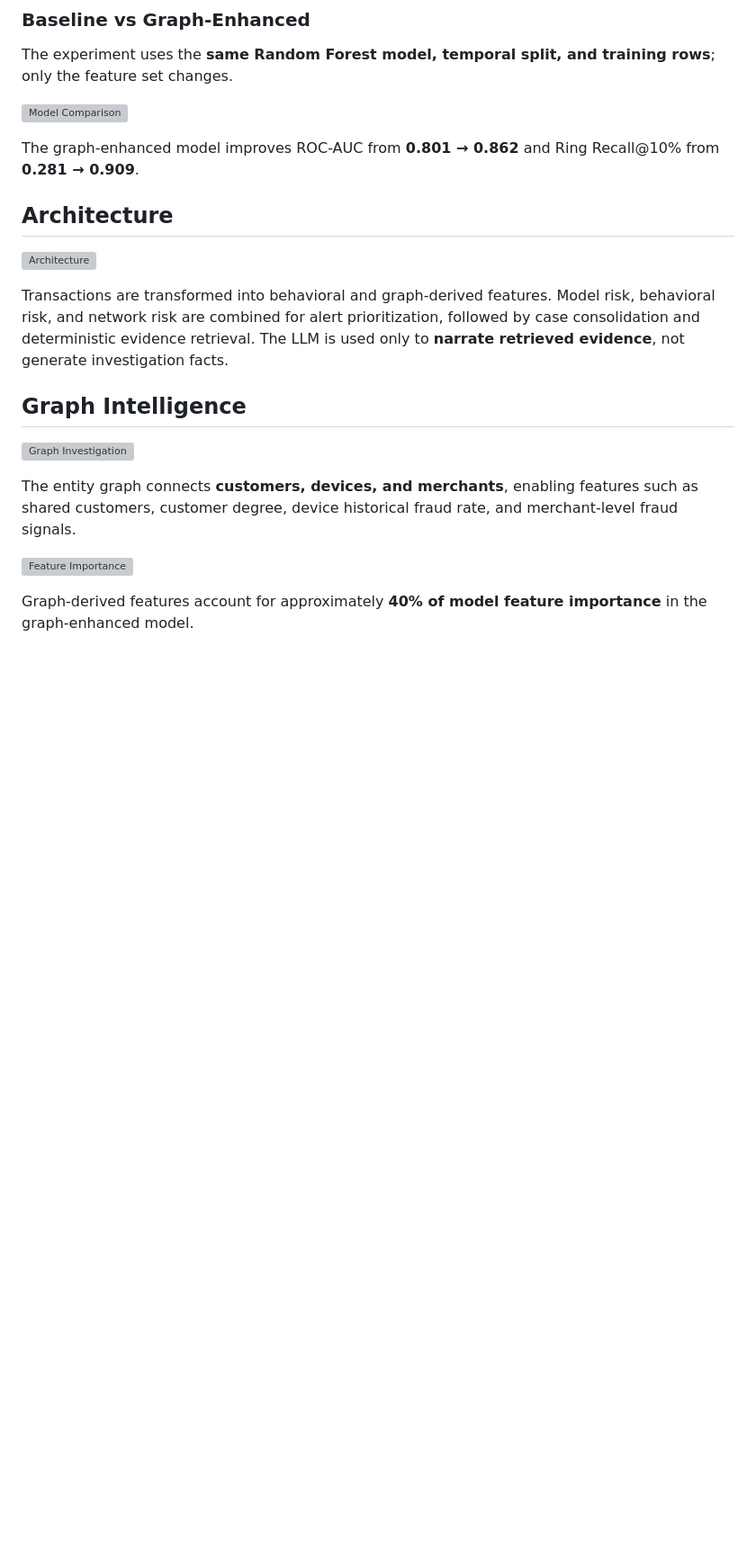
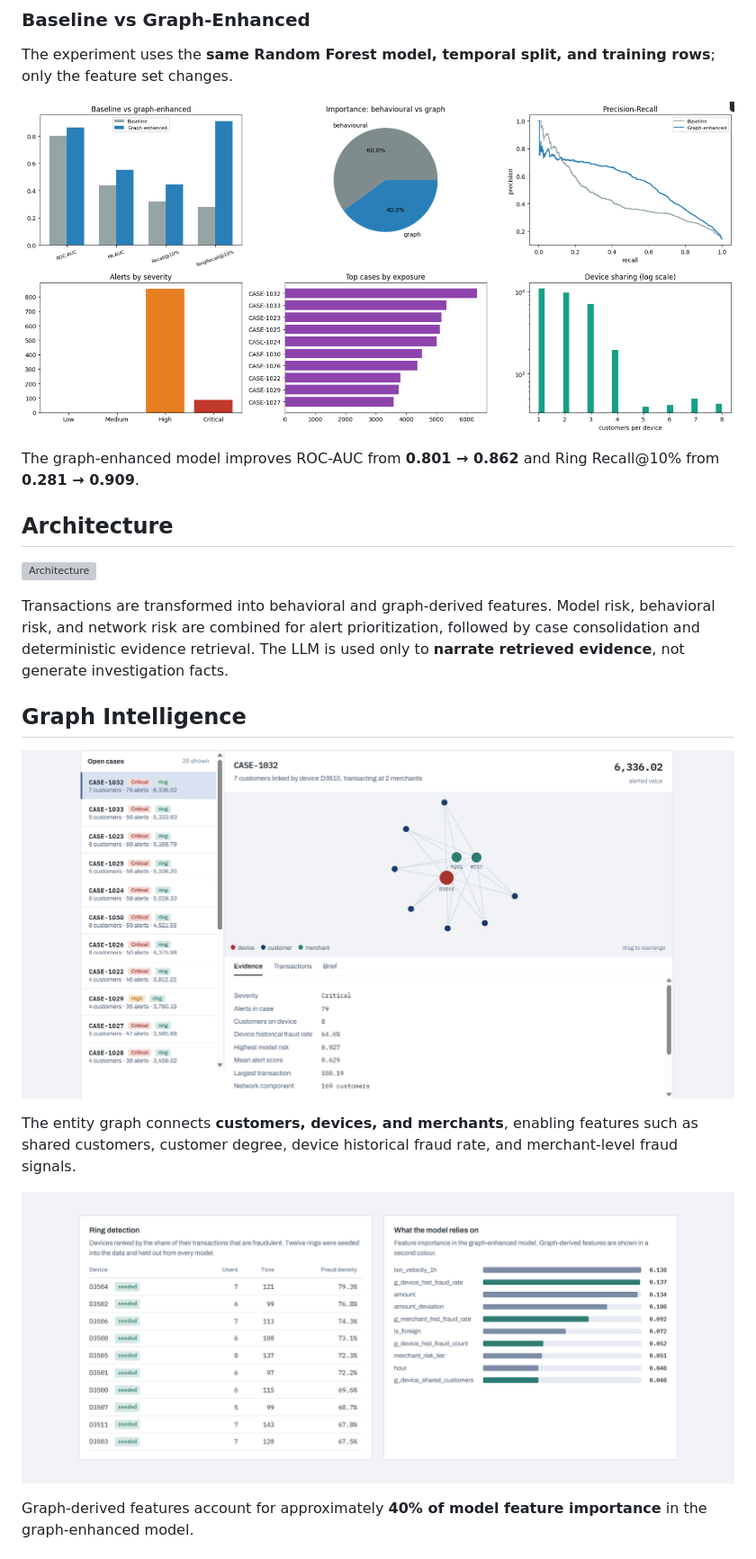
Before and after one commit to archiie24/financial-transaction-intelligence, a Markdown page: README.md, the part around one of its changes. Shown at 90% size. GitHub-like rendering; blank space fills up the shorter version; grey boxes are pictures that could not be loaded.

```diff
--- a/README.md
+++ b/README.md
@@ -30,7 +30,7 @@ The system combines:
 
 The experiment uses the **same Random Forest model, temporal split, and training rows**; only the feature set changes.
 
-![Model Comparison](docs/figures/model_comparison.png)
+![Model Comparison](figures/model_comparison.png)
 
 The graph-enhanced model improves ROC-AUC from **0.801 → 0.862** and Ring Recall@10% from **0.281 → 0.909**.
 
@@ -42,11 +42,11 @@ Transactions are transformed into behavioral and graph-derived features. Model r
 
 ## Graph Intelligence
 
-![Graph Investigation](docs/figures/graph_visualization.png)
+![Graph Investigation](figures/graph_visualization.png)
 
 The entity graph connects **customers, devices, and merchants**, enabling features such as shared customers, customer degree, device historical fraud rate, and merchant-level fraud signals.
 
-![Feature Importance](docs/figures/feature_importance.png)
+![Feature Importance](figures/feature_importance.png)
 
 Graph-derived features account for approximately **40% of model feature importance** in the graph-enhanced model.
 
```
Also changed, not shown: other parts of README.md (+5 -5 lines).
